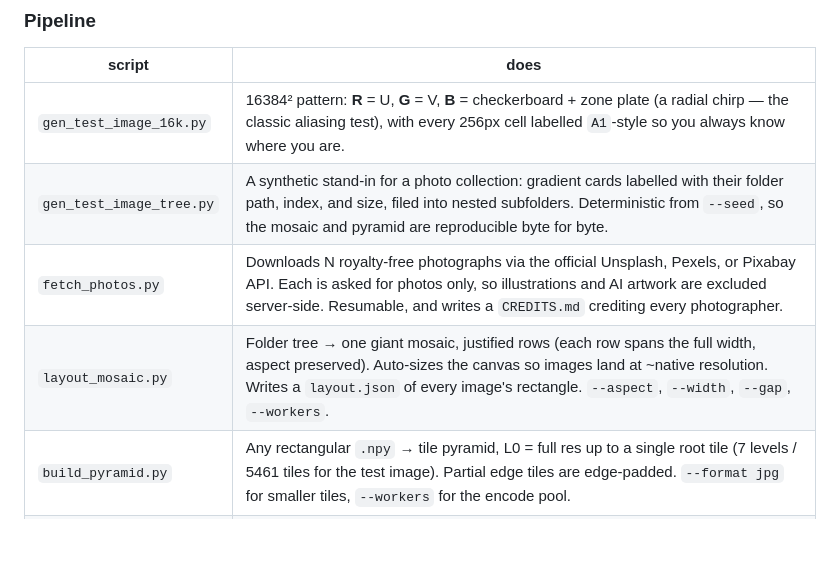
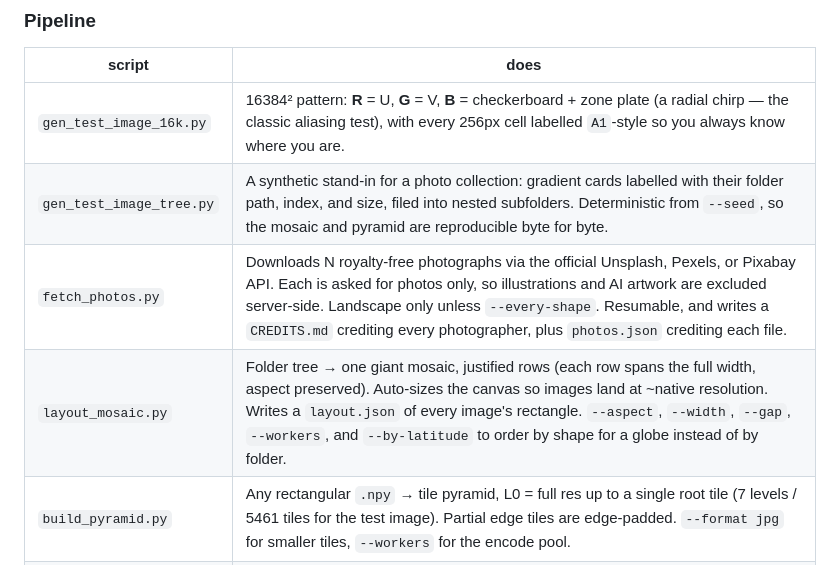
Before and after one commit to erik-larsen/big-picture, a Markdown page: README.md, the part around one of its changes. Rendered like a GitHub page; blank space fills up the shorter version.

```diff
--- a/README.md
+++ b/README.md
@@ -197,8 +212,8 @@ settle, and saves the frame.
 | --- | --- |
 | `gen_test_image_16k.py` | 16384² pattern: **R** = U, **G** = V, **B** = checkerboard + zone plate (a radial chirp — the classic aliasing test), with every 256px cell labelled `A1`-style so you always know where you are. |
 | `gen_test_image_tree.py` | A synthetic stand-in for a photo collection: gradient cards labelled with their folder path, index, and size, filed into nested subfolders. Deterministic from `--seed`, so the mosaic and pyramid are reproducible byte for byte. |
-| `fetch_photos.py` | Downloads N royalty-free photographs via the official Unsplash, Pexels, or Pixabay API. Each is asked for photos only, so illustrations and AI artwork are excluded server-side. Resumable, and writes a `CREDITS.md` crediting every photographer. |
-| `layout_mosaic.py` | Folder tree → one giant mosaic, justified rows (each row spans the full width, aspect preserved). Auto-sizes the canvas so images land at ~native resolution. Writes a `layout.json` of every image's rectangle. `--aspect`, `--width`, `--gap`, `--workers`. |
+| `fetch_photos.py` | Downloads N royalty-free photographs via the official Unsplash, Pexels, or Pixabay API. Each is asked for photos only, so illustrations and AI artwork are excluded server-side. Landscape only unless `--every-shape`. Resumable, and writes a `CREDITS.md` crediting every photographer, plus `photos.json` crediting each file. |
+| `layout_mosaic.py` | Folder tree → one giant mosaic, justified rows (each row spans the full width, aspect preserved). Auto-sizes the canvas so images land at ~native resolution. Writes a `layout.json` of every image's rectangle. `--aspect`, `--width`, `--gap`, `--workers`, and `--by-latitude` to order by shape for a globe instead of by folder. |
 | `build_pyramid.py` | Any rectangular `.npy` → tile pyramid, L0 = full res up to a single root tile (7 levels / 5461 tiles for the test image). Partial edge tiles are edge-padded. `--format jpg` for smaller tiles, `--workers` for the encode pool. |
 | `export_web.py` | Pyramid → a folder for the web viewer: the tiles (hard-linked, not copied), `meta.json`, the layout with paths cut to basenames, and `credits.json` naming the photographer of every photo, from the `photos.json` that `fetch_photos.py` writes. |
 | `export_dzi.py` | Pyramid → Deep Zoom, viewable in OpenSeadragon in a browser. Re-crops to DZI's edge-tile convention, flips the level numbering, and writes `image.dzi` + a ready `viewer.html`. |
```
Also changed, not shown: other parts of README.md (+30 -8 lines), pics/screens/photo-globe.jpg, 7 other files.
